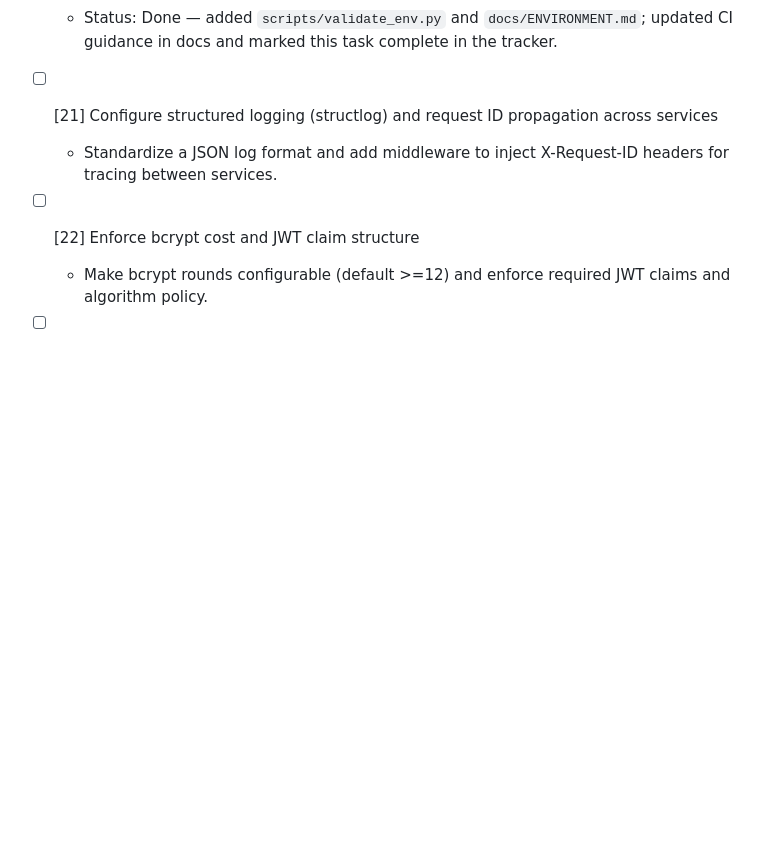
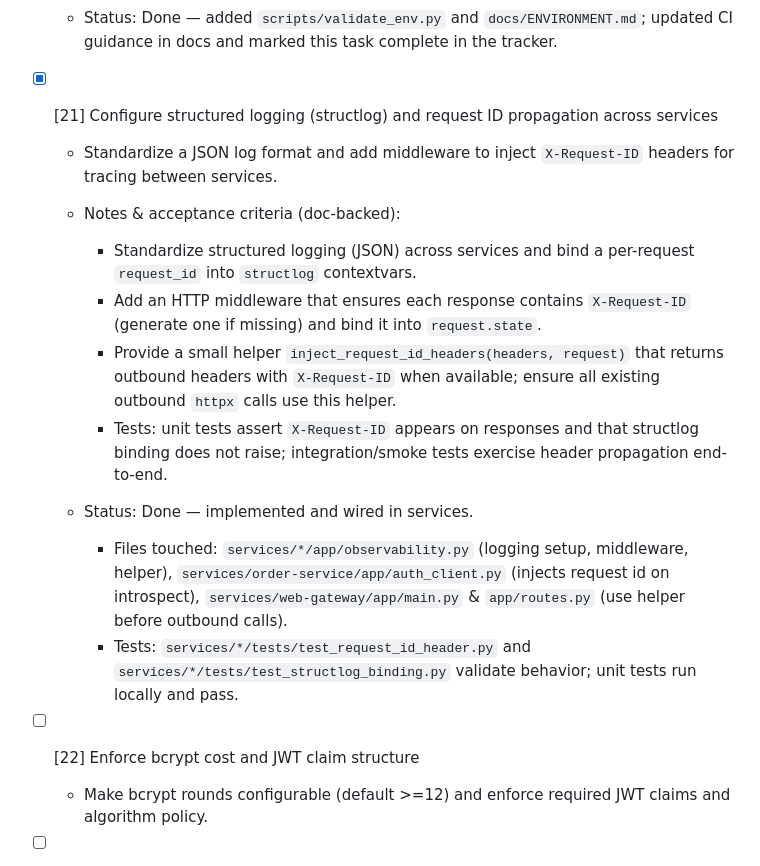
Before and after one commit to calvyntwh/order-mgmt-demo, a Markdown page: todo.md, the part around the change. Rendered like a GitHub page; blank space fills up the shorter version.

Commit message:
feat(logging): implement structured logging and request ID propagation across services

```diff
--- a/todo.md
+++ b/todo.md
@@ -216,8 +216,19 @@
 
   - Status: Done — added `scripts/validate_env.py` and `docs/ENVIRONMENT.md`; updated CI guidance in docs and marked this task complete in the tracker.
 
-- [ ] [21] Configure structured logging (structlog) and request ID propagation across services
-  - Standardize a JSON log format and add middleware to inject X-Request-ID headers for tracing between services.
+- [x] [21] Configure structured logging (structlog) and request ID propagation across services
+  - Standardize a JSON log format and add middleware to inject `X-Request-ID` headers for tracing between services.
+
+  - Notes & acceptance criteria (doc-backed):
+    - Standardize structured logging (JSON) across services and bind a per-request `request_id` into `structlog` contextvars.
+    - Add an HTTP middleware that ensures each response contains `X-Request-ID` (generate one if missing) and bind it into `request.state`.
+    - Provide a small helper `inject_request_id_headers(headers, request)` that returns outbound headers with `X-Request-ID` when available; ensure all existing outbound `httpx` calls use this helper.
+    - Tests: unit tests assert `X-Request-ID` appears on responses and that structlog binding does not raise; integration/smoke tests exercise header propagation end-to-end.
+
+  - Status: Done — implemented and wired in services.
+    - Files touched: `services/*/app/observability.py` (logging setup, middleware, helper), `services/order-service/app/auth_client.py` (injects request id on introspect), `services/web-gateway/app/main.py` & `app/routes.py` (use helper before outbound calls).
+    - Tests: `services/*/tests/test_request_id_header.py` and `services/*/tests/test_structlog_binding.py` validate behavior; unit tests run locally and pass.
+
 
 - [ ] [22] Enforce bcrypt cost and JWT claim structure
   - Make bcrypt rounds configurable (default >=12) and enforce required JWT claims and algorithm policy.
```
